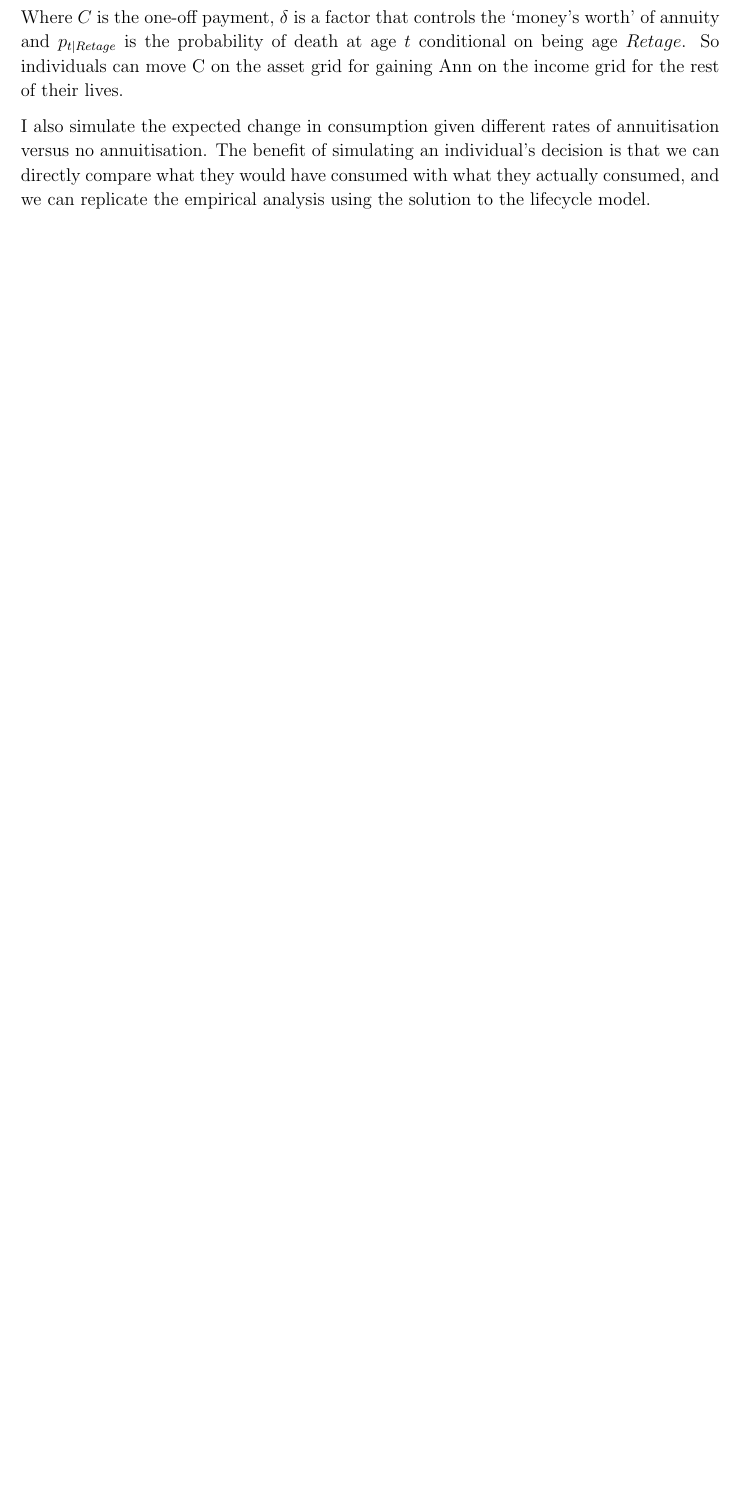
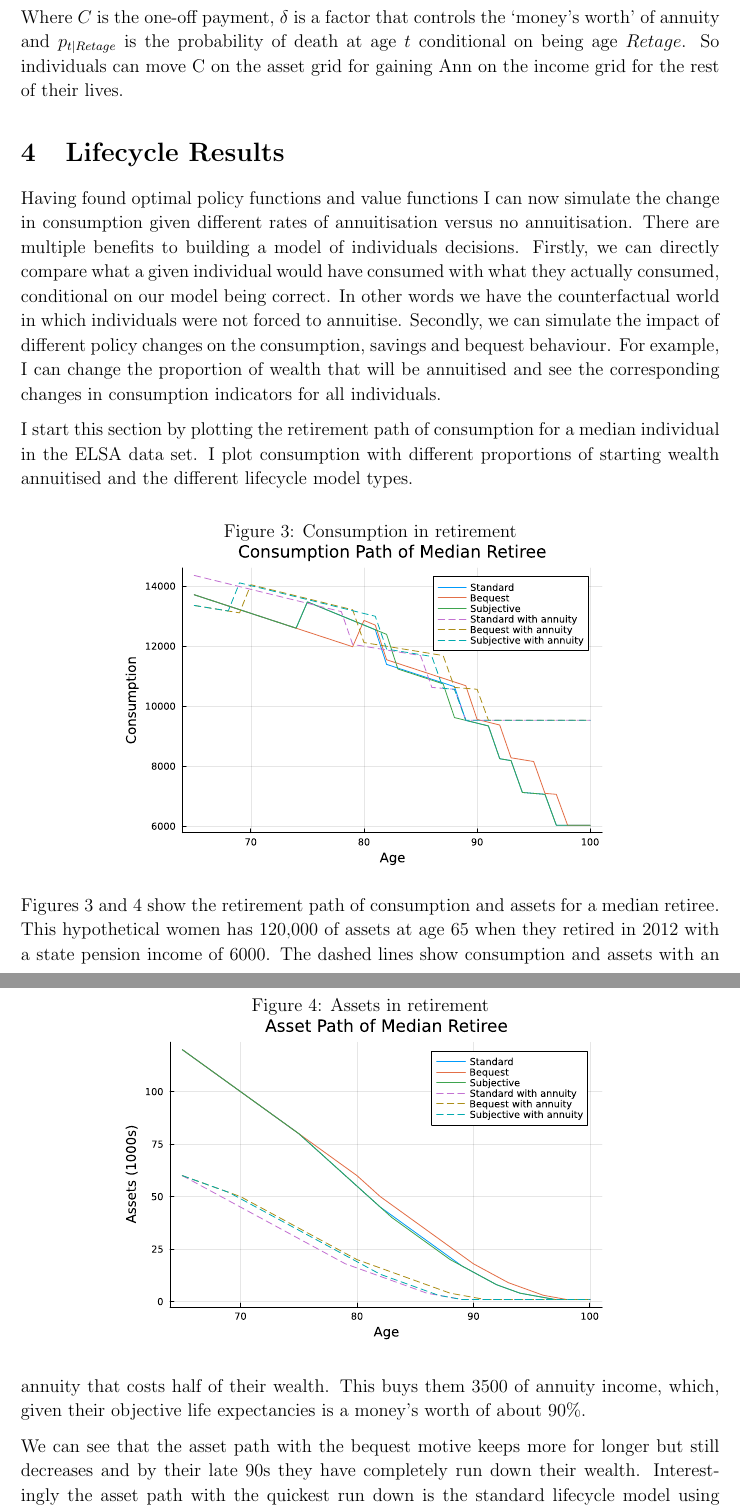
Before and after one commit to tobbobl-w/cam-masters-dissertation, a LaTeX document (Texfiles/Draft1.tex): part of page 23 of 28 before the commit and two parts of pages 23 and 24 of 30 after it, the two joined at a grey line, cut so that both start at the same text, the shorter picture padded with empty space. Compiled offline with pdfLaTeX; a missing bibliography style is replaced by a similar one.

Commit message:
More words finally

```diff
--- a/Texfiles/Draft1.tex
+++ b/Texfiles/Draft1.tex
@@ -529,7 +530,44 @@ Where $C$ is the one-off payment, $\delta$ is a factor that controls the `money'
 is the probability of death at age $t$ conditional on being age $Retage$. So individuals can move C on the asset grid
 for gaining Ann on the income grid for the rest of their lives.
 
-I also simulate the expected change in consumption given different rates of annuitisation versus no annuitisation.
-The benefit of simulating an individual's decision is that we can directly compare what they would have
-consumed with what they actually consumed, and we can replicate the empirical analysis using the
-solution to the lifecycle model.
+
+\section{Lifecycle Results}
+
+Having found optimal policy functions and value functions I can now simulate the change in consumption given
+different rates of annuitisation versus no annuitisation.
+There are multiple benefits to building a model of individuals decisions. Firstly, we can directly compare
+what a given individual would have consumed with what they actually consumed, conditional on our model being
+correct. In other words we have the counterfactual world in which individuals were not forced to annuitise.
+Secondly, we can simulate the impact of different policy changes on the consumption, savings and bequest behaviour.
+For example, I can change the proportion of wealth that will be annuitised and see the corresponding changes in
+consumption indicators for all individuals.
+
+I start this section by plotting the retirement path of consumption for a median individual in
+the ELSA data set. I plot consumption with different proportions of starting wealth annuitised
+and the different lifecycle model types.
+
+\begin{figure}[h]
+    \caption{Consumption in retirement}
+    \centering
+    \includegraphics[width=0.7\columnwidth]{figures/consumption_plot_median_retiree.pdf}
+    \label{fig:ConsumpPlot}
+\end{figure}
+
+
+\begin{figure}[h]
+    \caption{Assets in retirement}
+    \centering
+    \includegraphics[width=0.7\columnwidth]{figures/asset_plot_median_retiree.pdf}
+    \label{fig:AssetPlot}
+\end{figure}
+
+Figures \ref{fig:ConsumpPlot} and \ref{fig:AssetPlot} show the retirement
+path of consumption and assets for a median retiree. This hypothetical women has
+120,000 of assets at age 65 when they retired in 2012 with a state pension income of 6000.
+The dashed lines show consumption and assets with an annuity that costs half of their wealth.
+This buys them 3500 of annuity income, which, given their objective life expectancies is a money's
+worth of about 90\%.
+
+We can see that the asset path with the bequest motive keeps more for longer but still decreases
+and by their late 90s they have completely run down their wealth. Interestingly the asset path
+with the quickest run down is the standard lifecycle model using objective life expectancies,
```
Also changed, not shown: Texfiles/Draft1.pdf, Texfiles/figures/asset_plot_median_retiree.pdf (added), Texfiles/figures/consumption_plot_median_retiree.pdf (added), Texfiles/Draft1.tex (24 more changed lines), 6 other files.
